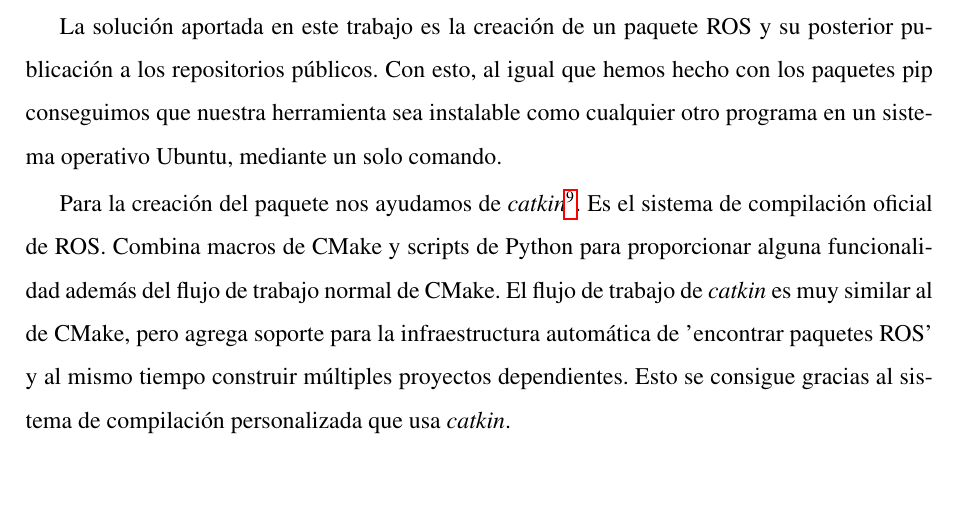
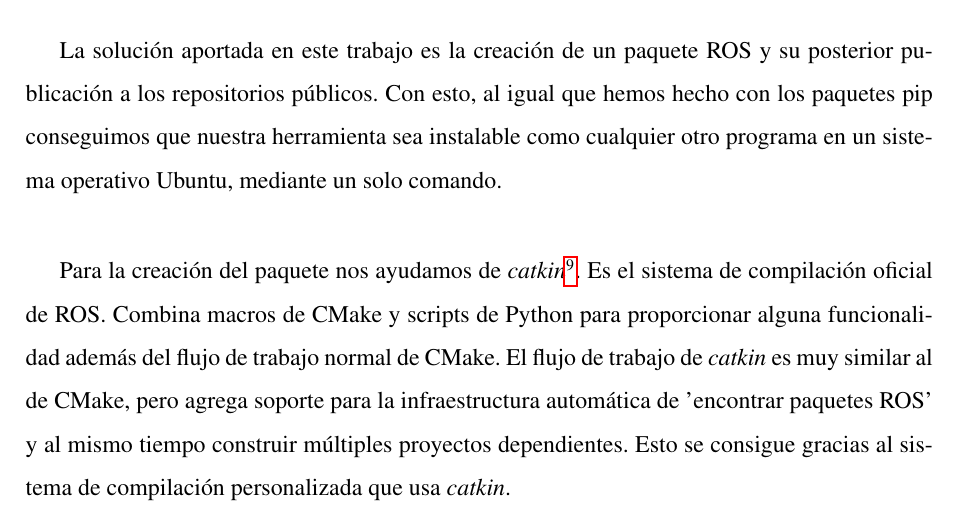
Before and after one commit to RoboticsLabURJC/2017-tfg-santiago-carrion, a LaTeX book (memoria/Memoria.tex, which reads memoria/5-integracion.tex): part of page 75 of 93, cut so that both start at the same text, the shorter picture padded with empty space. Compiled offline with pdfLaTeX.

Commit message:
separacion parrafo cap 5

```diff
--- a/memoria/5-integracion.tex
+++ b/memoria/5-integracion.tex
@@ -58,7 +58,7 @@ Con esto hemos modularizado al máximo nuestra herramienta, consiguiendo poder m
 \label{sec:paquete-ros}
 Hasta ahora hemos externalizado nuestros módulos Python en paquetes pip, pero aún no hemos resuelto como facilitar el uso e instalación de nuestra herramienta, que como hemos expuesto, se trata de un nodo ROS. Antes de comenzar este trabajo la herramienta se basaba en un repositorio con el código fuente, el cual había que descargar al completo y manualmente instalar todo el entorno necesario para su correcto funcionamiento. Esto llegaba a ser engorroso e incluso complicado, ya que eran necesarias una gran cantidad de herramientas complementarias.\\
 
-La solución aportada en este trabajo es la creación de un paquete ROS y su posterior publicación a los repositorios públicos. Con esto, al igual que hemos hecho con los paquetes pip conseguimos que nuestra herramienta sea instalable como cualquier otro programa en un sistema operativo Ubuntu, mediante un solo comando.
+La solución aportada en este trabajo es la creación de un paquete ROS y su posterior publicación a los repositorios públicos. Con esto, al igual que hemos hecho con los paquetes pip conseguimos que nuestra herramienta sea instalable como cualquier otro programa en un sistema operativo Ubuntu, mediante un solo comando. \\
 
 Para la creación del paquete nos ayudamos de \textit{catkin}\footnote{\url{http://wiki.ros.org/catkin/conceptual_overview}}. Es el sistema de compilación oficial de ROS. Combina macros de CMake y scripts de Python para proporcionar alguna funcionalidad además del flujo de trabajo normal de CMake. El flujo de trabajo de \textit{catkin} es muy similar al de CMake, pero agrega soporte para la infraestructura automática de 'encontrar paquetes ROS' y al mismo tiempo construir múltiples proyectos dependientes. Esto se consigue gracias al sistema de compilación personalizada que usa \textit{catkin}.\\
 
```
